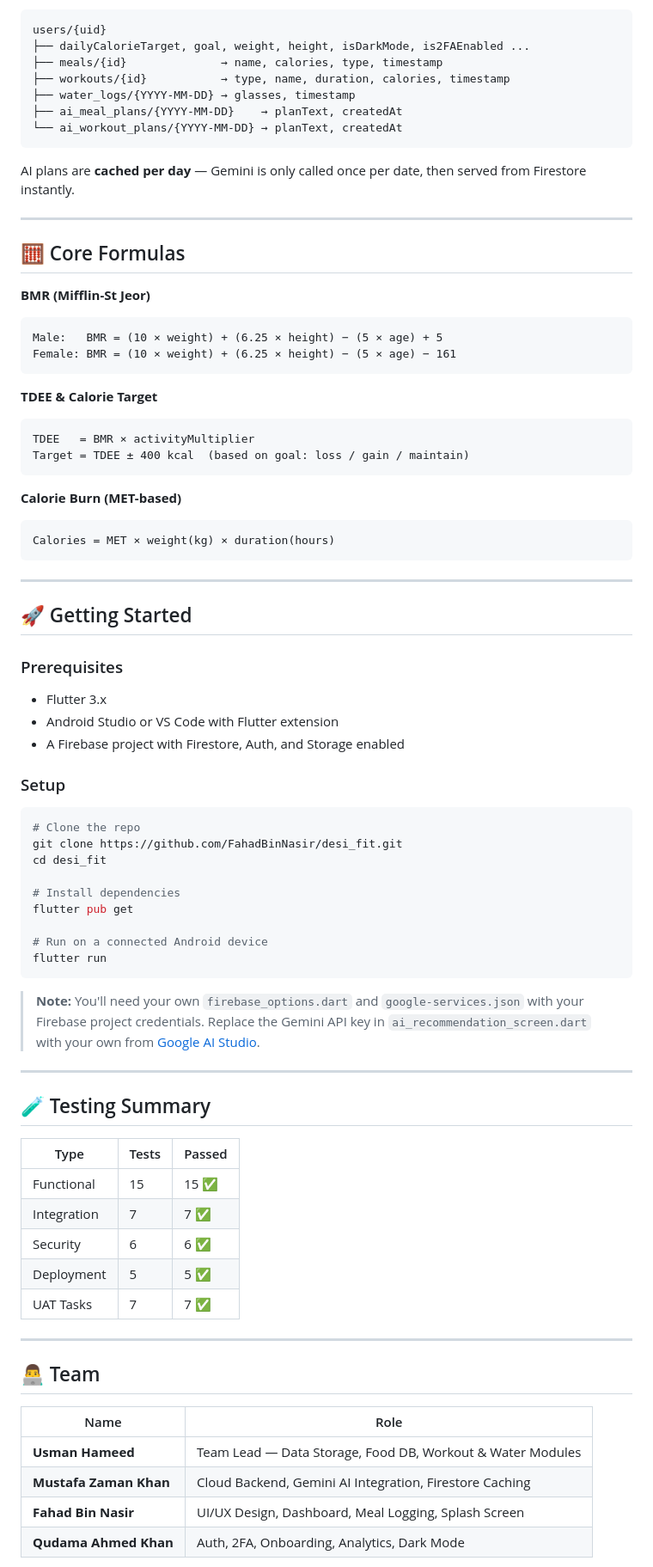
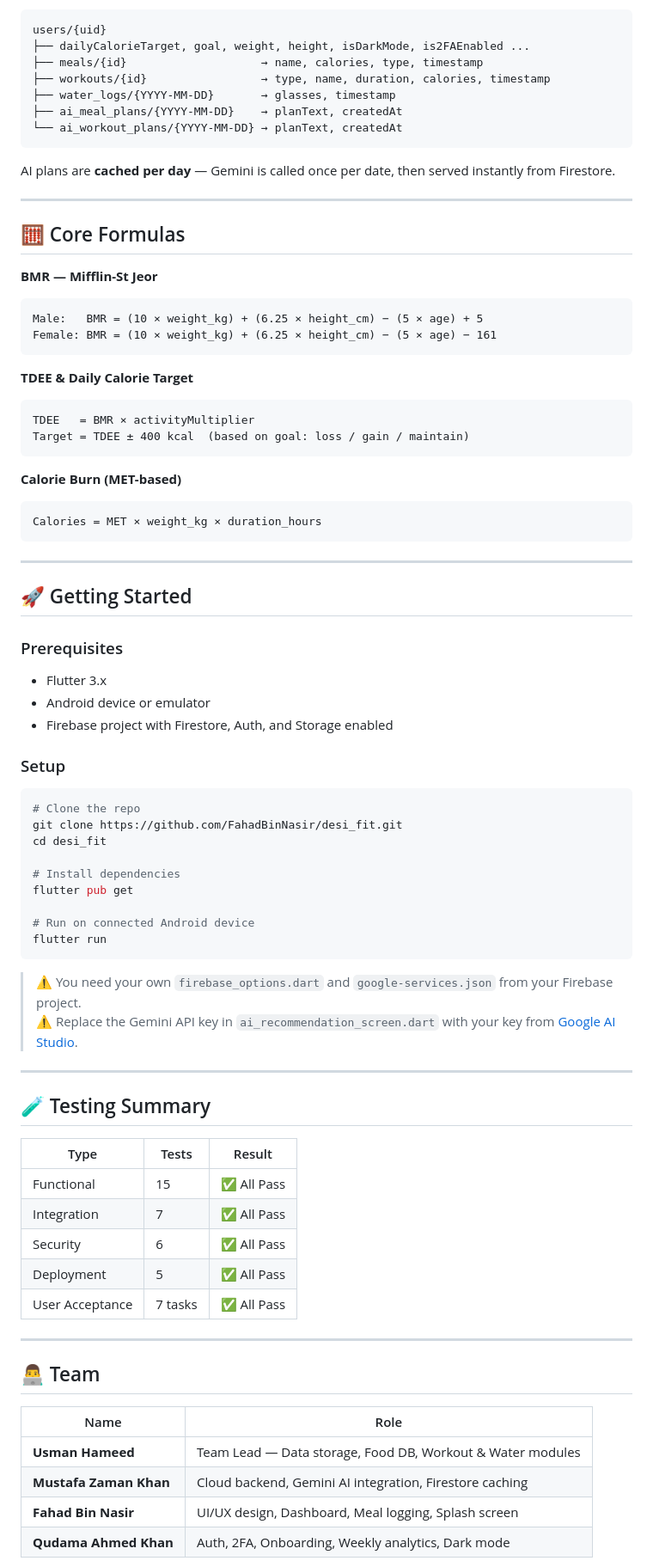
Before and after one commit to FahadBinNasir/desi_fit, a Markdown page: README.md, the part around one of its changes. Shown at 86% size. Drawn GitHub-style.

````diff
--- a/README.md
+++ b/README.md
@@ -89,26 +89,26 @@ All user data lives under `users/{uid}` in Firestore:
 ```
 users/{uid}
 ├── dailyCalorieTarget, goal, weight, height, isDarkMode, is2FAEnabled ...
-├── meals/{id}              → name, calories, type, timestamp
-├── workouts/{id}           → type, name, duration, calories, timestamp
-├── water_logs/{YYYY-MM-DD} → glasses, timestamp
+├── meals/{id}                    → name, calories, type, timestamp
+├── workouts/{id}                 → type, name, duration, calories, timestamp
+├── water_logs/{YYYY-MM-DD}       → glasses, timestamp
 ├── ai_meal_plans/{YYYY-MM-DD}    → planText, createdAt
 └── ai_workout_plans/{YYYY-MM-DD} → planText, createdAt
 ```
 
-AI plans are **cached per day** — Gemini is only called once per date, then served from Firestore instantly.
+AI plans are **cached per day** — Gemini is called once per date, then served instantly from Firestore.
 
 ---
 
 ## 🧮 Core Formulas
 
-**BMR (Mifflin-St Jeor)**
+**BMR — Mifflin-St Jeor**
 ```
-Male:   BMR = (10 × weight) + (6.25 × height) − (5 × age) + 5
-Female: BMR = (10 × weight) + (6.25 × height) − (5 × age) − 161
+Male:   BMR = (10 × weight_kg) + (6.25 × height_cm) − (5 × age) + 5
+Female: BMR = (10 × weight_kg) + (6.25 × height_cm) − (5 × age) − 161
 ```
 
-**TDEE & Calorie Target**
+**TDEE & Daily Calorie Target**
 ```
 TDEE   = BMR × activityMultiplier
 Target = TDEE ± 400 kcal  (based on goal: loss / gain / maintain)
@@ -116,7 +116,7 @@ Target = TDEE ± 400 kcal  (based on goal: loss / gain / maintain)
 
 **Calorie Burn (MET-based)**
 ```
-Calories = MET × weight(kg) × duration(hours)
+Calories = MET × weight_kg × duration_hours
 ```
 
 ---
@@ -125,8 +125,8 @@ Calories = MET × weight(kg) × duration(hours)
 
 ### Prerequisites
 - Flutter 3.x
-- Android Studio or VS Code with Flutter extension
-- A Firebase project with Firestore, Auth, and Storage enabled
+- Android device or emulator
+- Firebase project with Firestore, Auth, and Storage enabled
 
 ### Setup
 
@@ -138,23 +138,24 @@ cd desi_fit
 # Install dependencies
 flutter pub get
 
-# Run on a connected Android device
+# Run on connected Android device
 flutter run
 ```
 
-> **Note:** You'll need your own `firebase_options.dart` and `google-services.json` with your Firebase project credentials. Replace the Gemini API key in `ai_recommendation_screen.dart` with your own from [Google AI Studio](https://aistudio.google.com).
+> ⚠️ You need your own `firebase_options.dart` and `google-services.json` from your Firebase project.
+> ⚠️ Replace the Gemini API key in `ai_recommendation_screen.dart` with your key from [Google AI Studio](https://aistudio.google.com).
 
 ---
 
 ## 🧪 Testing Summary
 
-| Type | Tests | Passed |
+| Type | Tests | Result |
 |---|---|---|
-| Functional | 15 | 15 ✅ |
-| Integration | 7 | 7 ✅ |
-| Security | 6 | 6 ✅ |
-| Deployment | 5 | 5 ✅ |
-| UAT Tasks | 7 | 7 ✅ |
+| Functional | 15 | ✅ All Pass |
+| Integration | 7 | ✅ All Pass |
+| Security | 6 | ✅ All Pass |
+| Deployment | 5 | ✅ All Pass |
+| User Acceptance | 7 tasks | ✅ All Pass |
 
 ---
 
@@ -162,8 +163,8 @@ flutter run
 
 | Name | Role |
 |---|---|
-| **Usman Hameed** | Team Lead — Data Storage, Food DB, Workout & Water Modules |
-| **Mustafa Zaman Khan** | Cloud Backend, Gemini AI Integration, Firestore Caching |
-| **Fahad Bin Nasir** | UI/UX Design, Dashboard, Meal Logging, Splash Screen |
-| **Qudama Ahmed Khan** | Auth, 2FA, Onboarding, Analytics, Dark Mode |
+| **Usman Hameed** | Team Lead — Data storage, Food DB, Workout & Water modules |
+| **Mustafa Zaman Khan** | Cloud backend, Gemini AI integration, Firestore caching |
+| **Fahad Bin Nasir** | UI/UX design, Dashboard, Meal logging, Splash screen |
+| **Qudama Ahmed Khan** | Auth, 2FA, Onboarding, Weekly analytics, Dark mode |
 
````
Also changed, not shown: other parts of README.md (+17 -21 lines).
